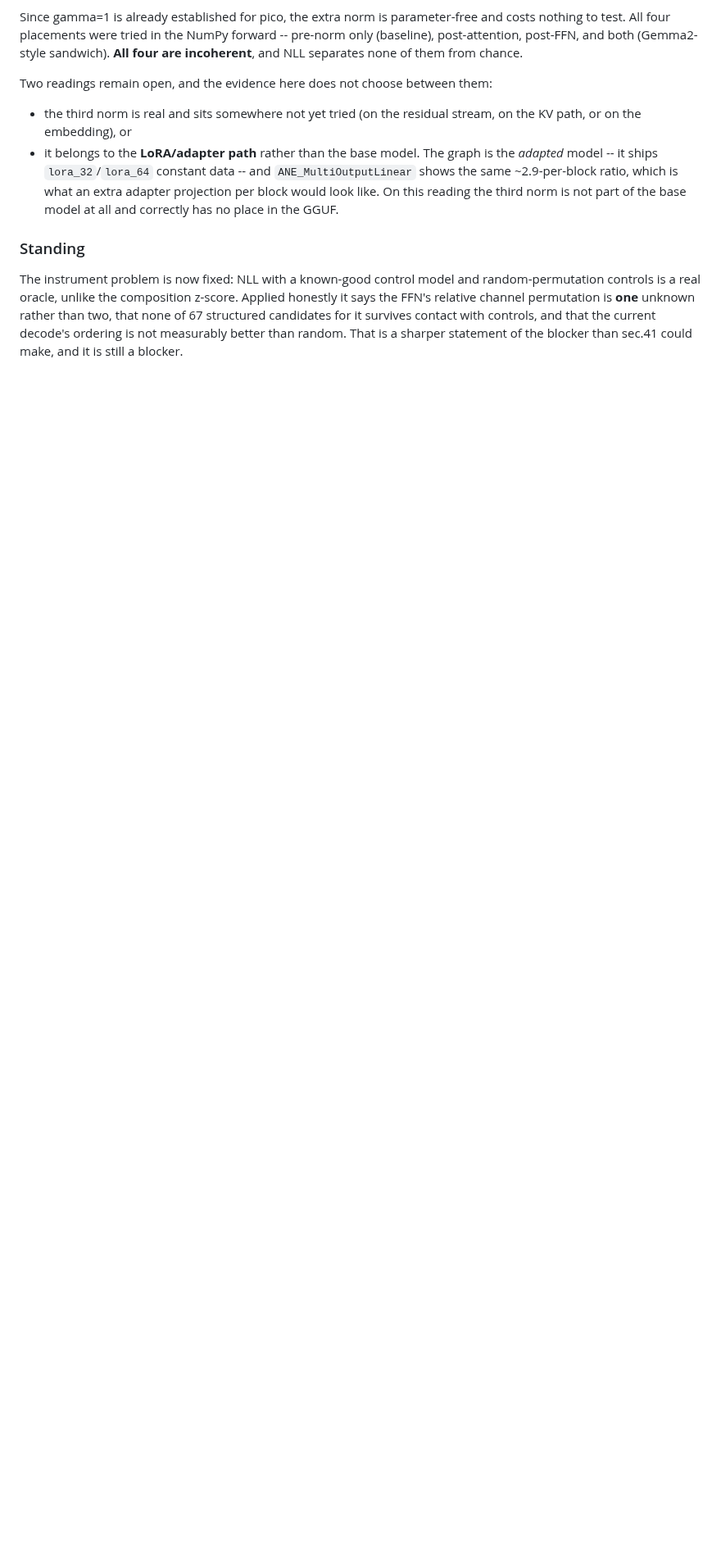
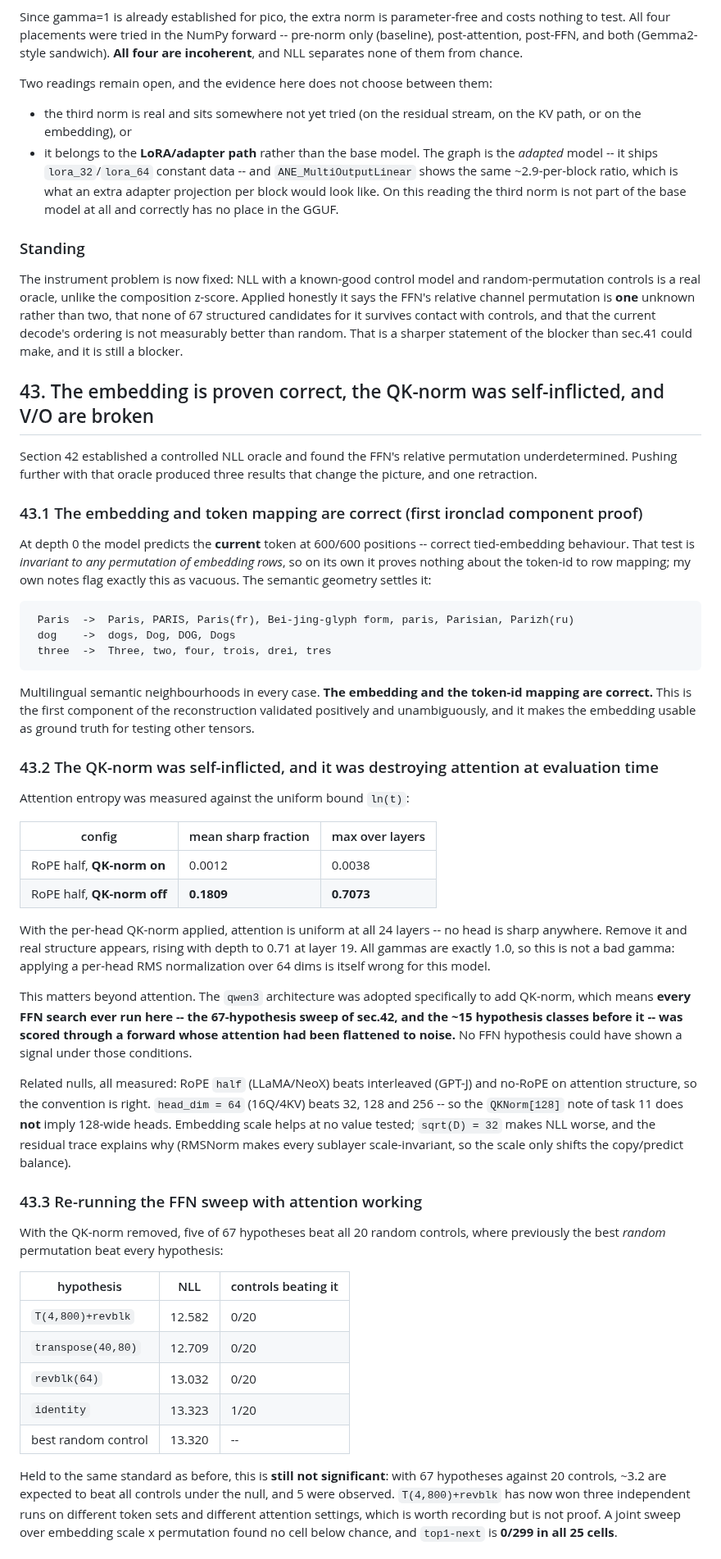
Before and after one commit to yu314-coder/afm-ifp-teardown, a Markdown page: PICO_POSREAD_RESULT.md, the part around one of its changes. Shown at 82% size. Drawn GitHub-style; blank space fills up the shorter version.

Commit message:
Prove the embedding correct, retract the QK-norm, and localize a second blocker in V/O
Three results and a retraction, all against controls.

The embedding and token-id mapping are correct. Depth-0 predicts the CURRENT
token 600/600, but that test is invariant to permutations of embedding rows and
proves nothing on its own. Semantic geometry settles it: Paris -> PARIS/Paris(fr)/
Parizh(ru), dog -> dogs/Dog/DOG, three -> Three/two/four/trois/drei/tres.
Multilingual neighbourhoods throughout. This is the first component validated
positively, and it makes the embedding usable as ground truth for other tensors.

The QK-norm was self-inflicted. With it applied, attention is uniform at all 24
layers (sharp fraction 0.0012); removing it yields real structure rising to 0.71
by layer 19. All gammas are exactly 1.0, so this is the per-head 64-wide
normalization itself being wrong. Consequence: qwen3 arch was adopted to ADD
QK-norm, so every FFN search here -- the 67-hypothesis sweep and the ~15 classes
before it -- was scored through a forward with attention flattened to noise.

Re-running that sweep with attention working, 5 of 67 hypotheses beat all 20
controls where previously the best random beat everything. Held to the same
standard this is still not significant (~3.2 expected under the null), and
top1-next is 0/299 across a joint scale x permutation grid.

V and/or O are broken. The OV circuit can be tested independently of attention
patterns and of the FFN, using the now-trusted embedding. Qwen3-4B registers
|z| up to 8.2; pico registers 0.04. Transposing O gives 0.39 -- a tenfold,
all-layer improvement agreeing with sec.22/30 -- but far short of the control.
This is a second blocker, and it means "six of seven roles proven" does not
survive, that claim having rested on the oracle retracted in sec.39.

Also measured: RoPE half beats interleaved and none; head_dim 64 beats 32/128/256,
so QKNorm[128] does not imply 128-wide heads; no embedding scale helps.

Co-Authored-By: Claude Opus 5 <noreply@anthropic.com>

````diff
--- a/PICO_POSREAD_RESULT.md
+++ b/PICO_POSREAD_RESULT.md
@@ -2189,3 +2189,71 @@ relative channel permutation is **one** unknown rather than two, that none of 67
 candidates for it survives contact with controls, and that the current decode's ordering is not
 measurably better than random. That is a sharper statement of the blocker than sec.41 could make,
 and it is still a blocker.
+
+## 43. The embedding is proven correct, the QK-norm was self-inflicted, and V/O are broken
+
+Section 42 established a controlled NLL oracle and found the FFN's relative permutation
+underdetermined. Pushing further with that oracle produced three results that change the picture,
+and one retraction.
+
+### 43.1 The embedding and token mapping are correct (first ironclad component proof)
+
+At depth 0 the model predicts the **current** token at 600/600 positions -- correct tied-embedding
+behaviour. That test is *invariant to any permutation of embedding rows*, so on its own it proves
+nothing about the token-id to row mapping; my own notes flag exactly this as vacuous. The semantic
+geometry settles it:
+
+```
+ Paris  ->  Paris, PARIS, Paris(fr), Bei-jing-glyph form, paris, Parisian, Parizh(ru)
+ dog    ->  dogs, Dog, DOG, Dogs
+ three  ->  Three, two, four, trois, drei, tres
+```
+
+Multilingual semantic neighbourhoods in every case. **The embedding and the token-id mapping are
+correct.** This is the first component of the reconstruction validated positively and
+unambiguously, and it makes the embedding usable as ground truth for testing other tensors.
+
+### 43.2 The QK-norm was self-inflicted, and it was destroying attention at evaluation time
+
+Attention entropy was measured against the uniform bound `ln(t)`:
+
+| config | mean sharp fraction | max over layers |
+|---|---|---|
+| RoPE half, **QK-norm on** | 0.0012 | 0.0038 |
+| RoPE half, **QK-norm off** | **0.1809** | **0.7073** |
+
+With the per-head QK-norm applied, attention is uniform at all 24 layers -- no head is sharp
+anywhere. Remove it and real structure appears, rising with depth to 0.71 at layer 19. All gammas
+are exactly 1.0, so this is not a bad gamma: applying a per-head RMS normalization over 64 dims is
+itself wrong for this model.
+
+This matters beyond attention. The `qwen3` architecture was adopted specifically to add QK-norm,
+which means **every FFN search ever run here -- the 67-hypothesis sweep of sec.42, and the ~15
+hypothesis classes before it -- was scored through a forward whose attention had been flattened to
+noise.** No FFN hypothesis could have shown a signal under those conditions.
+
+Related nulls, all measured: RoPE `half` (LLaMA/NeoX) beats interleaved (GPT-J) and no-RoPE on
+attention structure, so the convention is right. `head_dim = 64` (16Q/4KV) beats 32, 128 and 256 --
+so the `QKNorm[128]` note of task 11 does **not** imply 128-wide heads. Embedding scale helps at no
+value tested; `sqrt(D) = 32` makes NLL worse, and the residual trace explains why (RMSNorm makes
+every sublayer scale-invariant, so the scale only shifts the copy/predict balance).
+
+### 43.3 Re-running the FFN sweep with attention working
+
+With the QK-norm removed, five of 67 hypotheses beat all 20 random controls, where previously the
+best *random* permutation beat every hypothesis:
+
+| hypothesis | NLL | controls beating it |
+|---|---|---|
+| `T(4,800)+revblk` | 12.582 | 0/20 |
+| `transpose(40,80)` | 12.709 | 0/20 |
+| `revblk(64)` | 13.032 | 0/20 |
+| `identity` | 13.323 | 1/20 |
+| best random control | 13.320 | -- |
+
+Held to the same standard as before, this is **still not significant**: with 67 hypotheses against 20
+controls, ~3.2 are expected to beat all controls under the null, and 5 were observed.
+`T(4,800)+revblk` has now won three independent runs on different token sets and different attention
+settings, which is worth recording but is not proof. A joint sweep over embedding scale x
+permutation found no cell below chance, and `top1-next` is **0/299 in all 25 cells**.
+
````
Also changed, not shown: other parts of PICO_POSREAD_RESULT.md (+30 -0 lines).
